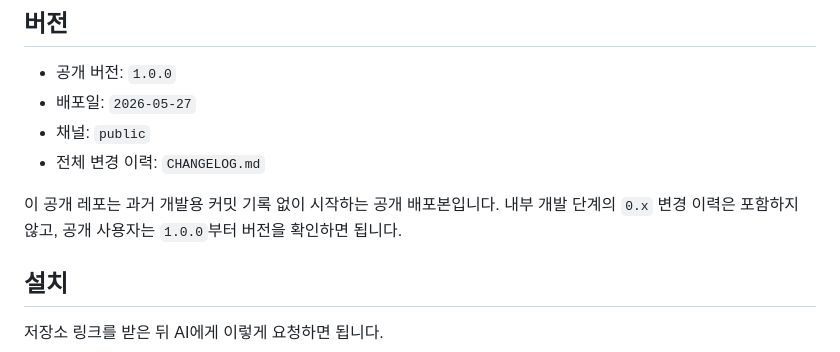
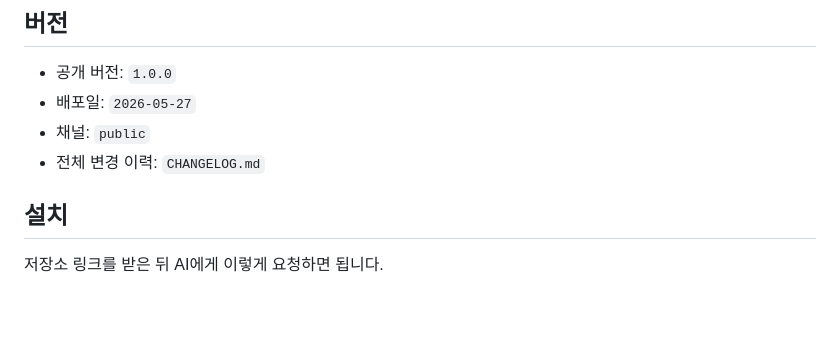
Before and after one commit to Kdreammaker/kkumjangi-report-orchestra, a Markdown page: README.md, the part around the change. GitHub-like rendering; blank space fills up the shorter version.

```diff
--- a/README.md
+++ b/README.md
@@ -11,7 +11,6 @@ AI가 큰 보고서를 한 번에 쓰지 않고, 방향 확인, PRD, 상세 목
 - 채널: `public`
 - 전체 변경 이력: `CHANGELOG.md`
 
-이 공개 레포는 과거 개발용 커밋 기록 없이 시작하는 공개 배포본입니다. 내부 개발 단계의 `0.x` 변경 이력은 포함하지 않고, 공개 사용자는 `1.0.0`부터 버전을 확인하면 됩니다.
 
 ## 설치
 
```
